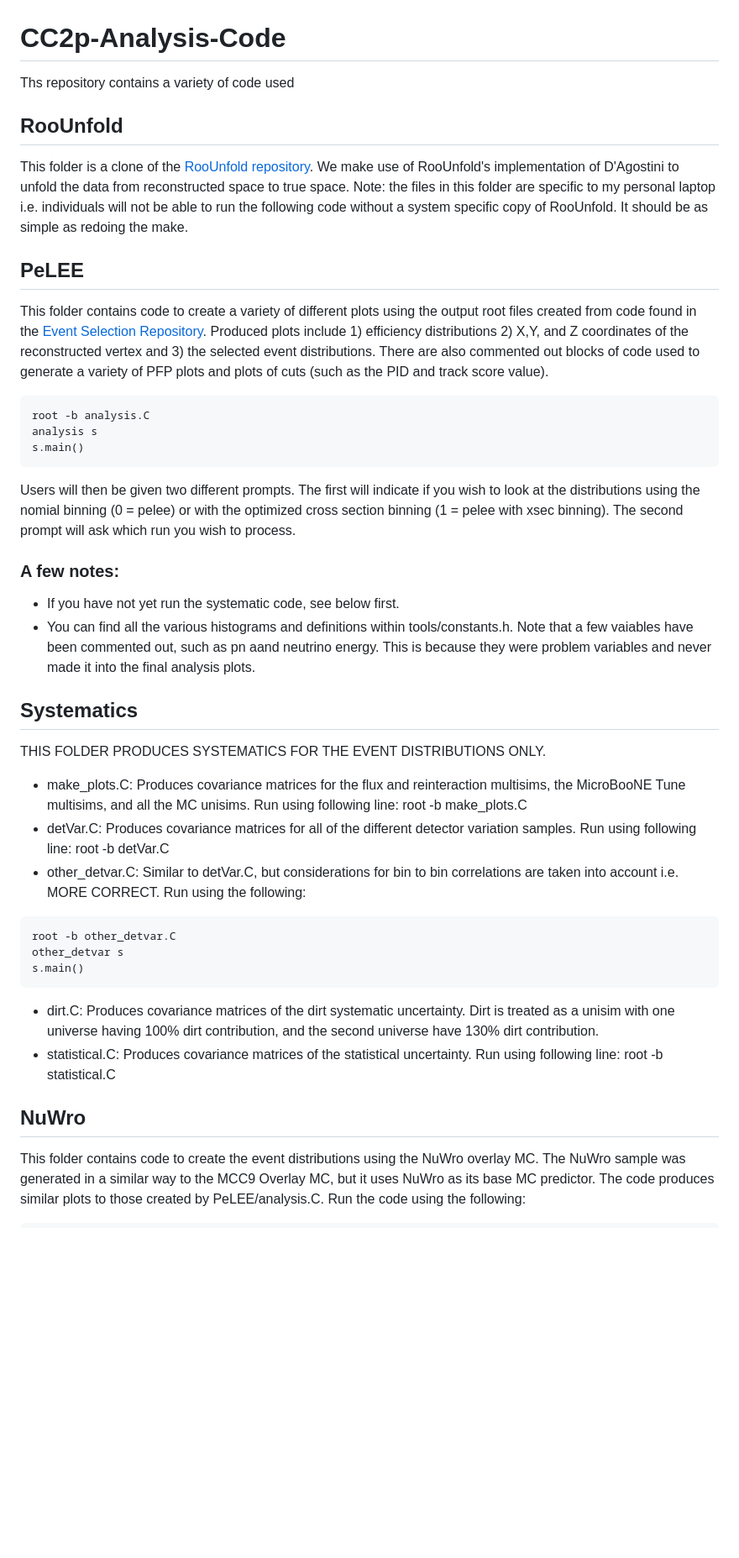
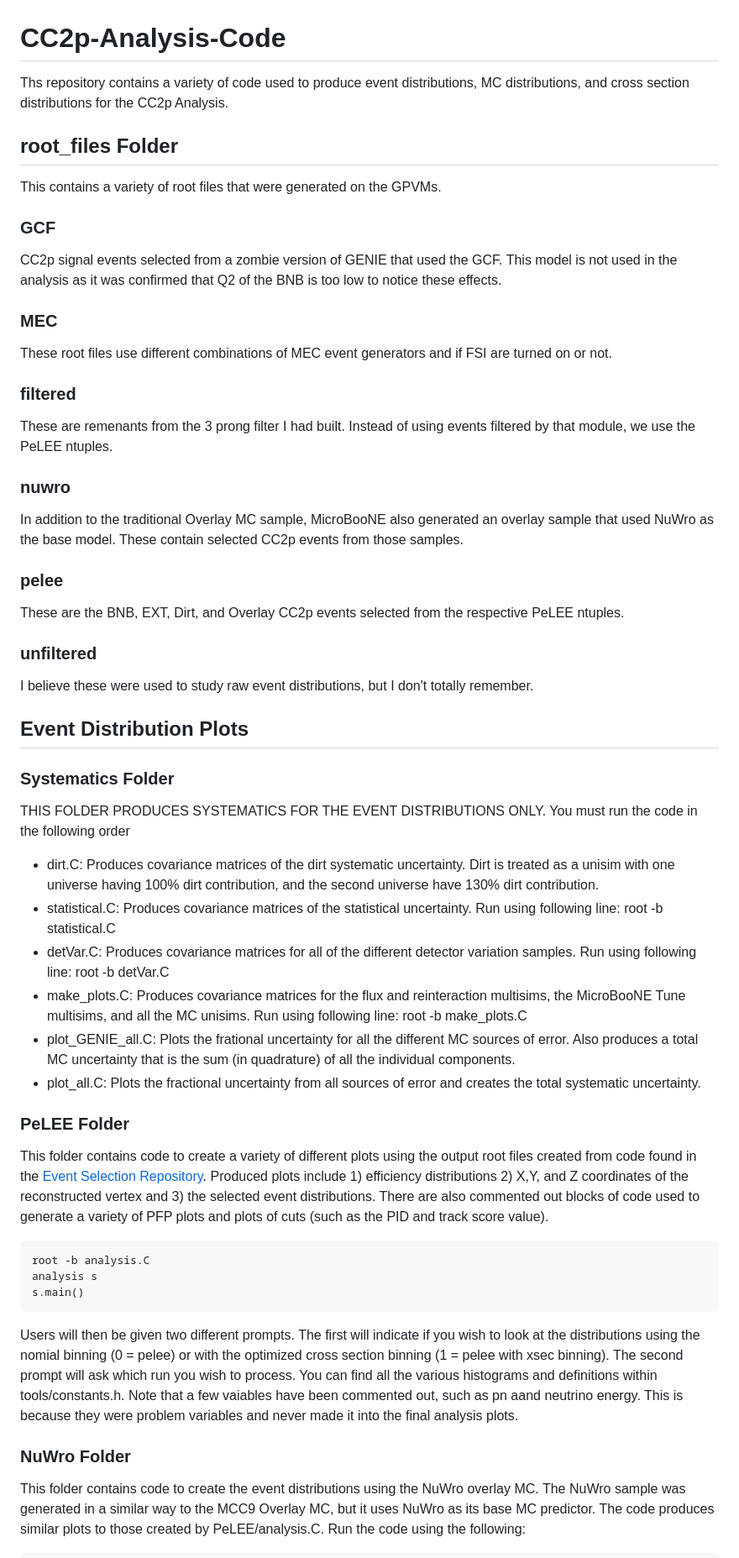
Before and after one commit to ssfehlberg/CC2p-Analysis-Code, a Markdown page: README.md, the part around one of its changes. Shown at 84% size. Drawn GitHub-style; blank space fills up the shorter version.

Commit message:
Update README.md
Still not done, but modified version with a bit more details

````diff
--- a/README.md
+++ b/README.md
@@ -1,10 +1,41 @@
 # CC2p-Analysis-Code
-Ths repository contains a variety of code used
+Ths repository contains a variety of code used to produce event distributions, MC distributions, and cross section distributions for the CC2p Analysis.
 
-## RooUnfold
-This folder is a clone of the [RooUnfold repository]([url](https://gitlab.cern.ch/RooUnfold/RooUnfold)). We make use of RooUnfold's implementation of D'Agostini to unfold the data from reconstructed space to true space. Note: the files in this folder are specific to my personal laptop i.e. individuals will not be able to run the following code without a system specific copy of RooUnfold. It should be as simple as redoing the make.
 
-## PeLEE
+## root_files Folder
+This contains a variety of root files that were generated on the GPVMs.
+
+### GCF
+CC2p signal events selected from a zombie version of GENIE that used the GCF. This model is not used in the analysis as it was confirmed that Q2 of the BNB is too low to notice these effects.
+
+### MEC
+These root files use different combinations of MEC event generators and if FSI are turned on or not.
+
+### filtered
+These are remenants from the 3 prong filter I had built. Instead of using events filtered by that module, we use the PeLEE ntuples.
+
+### nuwro
+In addition to the traditional Overlay MC sample, MicroBooNE also generated an overlay sample that used NuWro as the base model. These contain selected CC2p events from those samples.
+
+### pelee
+These are the BNB, EXT, Dirt, and Overlay CC2p events selected from the respective PeLEE ntuples.
+
+### unfiltered
+I believe these were used to study raw event distributions, but I don't totally remember.
+
+## Event Distribution Plots
+
+### Systematics Folder
+THIS FOLDER PRODUCES SYSTEMATICS FOR THE EVENT DISTRIBUTIONS ONLY. You must run the code in the following order
+
+- dirt.C: Produces covariance matrices of the dirt systematic uncertainty. Dirt is treated as a unisim with one universe having 100% dirt contribution, and the second universe have 130% dirt contribution.
+- statistical.C: Produces covariance matrices of the statistical uncertainty. Run using following line: root -b statistical.C
+- detVar.C: Produces covariance matrices for all of the different detector variation samples. Run using following line: root -b detVar.C
+- make_plots.C: Produces covariance matrices for the flux and reinteraction multisims, the MicroBooNE Tune multisims, and all the MC unisims. Run using following line: root -b make_plots.C
+- plot_GENIE_all.C: Plots the frational uncertainty for all the different MC sources of error. Also produces a total MC uncertainty that is the sum (in quadrature) of all the individual components.
+- plot_all.C: Plots the fractional uncertainty from all sources of error and creates the total systematic uncertainty.
+
+### PeLEE Folder
 This folder contains code to create a variety of different plots using the output root files created from code found in the [Event Selection Repository]([url](https://github.com/ssfehlberg/CC2p-Event-Selection)). Produced plots include 1) efficiency distributions 2) X,Y, and Z coordinates of the reconstructed vertex and 3) the selected event distributions. There are also commented out blocks of code used to generate a variety of PFP plots and plots of cuts (such as the PID and track score value).
 
 ```
@@ -12,26 +43,10 @@ root -b analysis.C
 analysis s
 s.main()
 ```
-Users will then be given two different prompts. The first will indicate if you wish to look at the distributions using the nomial binning (0 = pelee) or with the optimized cross section binning (1 = pelee with xsec binning). The second prompt will ask which run you wish to process.
 
-### A few notes:
-- If you have not yet run the systematic code, see below first.
-- You can find all the various histograms and definitions within tools/constants.h. Note that a few vaiables have been commented out, such as pn aand neutrino energy. This is because they were problem variables and never made it into the final analysis plots.
+Users will then be given two different prompts. The first will indicate if you wish to look at the distributions using the nomial binning (0 = pelee) or with the optimized cross section binning (1 = pelee with xsec binning). The second prompt will ask which run you wish to process. You can find all the various histograms and definitions within tools/constants.h. Note that a few vaiables have been commented out, such as pn aand neutrino energy. This is because they were problem variables and never made it into the final analysis plots.
 
-## Systematics
-THIS FOLDER PRODUCES SYSTEMATICS FOR THE EVENT DISTRIBUTIONS ONLY.
-
-- make_plots.C: Produces covariance matrices for the flux and reinteraction multisims, the MicroBooNE Tune multisims, and all the MC unisims. Run using following line: root -b make_plots.C
-- detVar.C: Produces covariance matrices for all of the different detector variation samples. Run using following line: root -b detVar.C
-- other_detvar.C: Similar to detVar.C, but considerations for bin to bin correlations are taken into account i.e. MORE CORRECT. Run using the following:
-```
-root -b other_detvar.C
-other_detvar s
-s.main()
-```
-- dirt.C: Produces covariance matrices of the dirt systematic uncertainty. Dirt is treated as a unisim with one universe having 100% dirt contribution, and the second universe have 130% dirt contribution.
-- statistical.C: Produces covariance matrices of the statistical uncertainty. Run using following line: root -b statistical.C
-## NuWro
+### NuWro Folder
 This folder contains code to create the event distributions using the NuWro overlay MC. The NuWro sample was generated in a similar way to the MCC9 Overlay MC, but it uses NuWro as its base MC predictor. The code produces similar plots to those created by PeLEE/analysis.C. Run the code using the following:
 
 ```
````
Also changed, not shown: other parts of README.md (+43 -3 lines).
